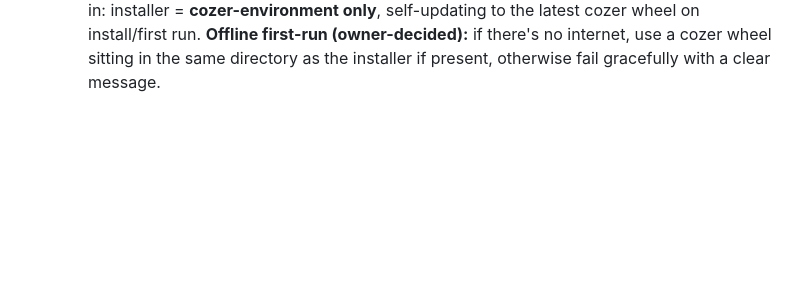
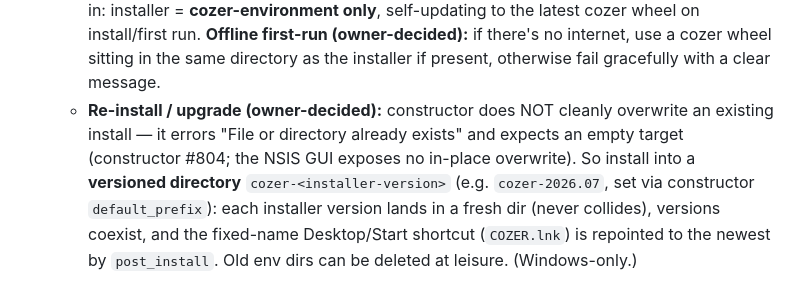
Before and after one commit to pearu/cozer, a Markdown page: docs/RELEASE.md, the part around the change. Rendered like a GitHub page; blank space fills up the shorter version.

Commit message:
docs(RELEASE): versioned install dir (cozer-VERSION) to sidestep constructor overwrite
Owner idea + confirmed constructor behavior: constructor errors on an existing/non-empty target
("File or directory already exists", #804) rather than upgrading in place, so install each installer
version into cozer-<installer-version> (via default_prefix). Fresh dir per version, no collisions,
shortcut repointed to newest. Windows-only.

Co-Authored-By: Claude Opus 4.8 (1M context) <noreply@anthropic.com>

```diff
--- a/docs/RELEASE.md
+++ b/docs/RELEASE.md
@@ -141,3 +141,10 @@ superseded.
     = **cozer-environment only**, self-updating to the latest cozer wheel on install/first run.
     **Offline first-run (owner-decided):** if there's no internet, use a cozer wheel sitting in the
     same directory as the installer if present, otherwise fail gracefully with a clear message.
+  - **Re-install / upgrade (owner-decided):** constructor does NOT cleanly overwrite an existing
+    install — it errors "File or directory already exists" and expects an empty target (constructor
+    #804; the NSIS GUI exposes no in-place overwrite). So install into a **versioned directory**
+    `cozer-<installer-version>` (e.g. `cozer-2026.07`, set via constructor `default_prefix`): each
+    installer version lands in a fresh dir (never collides), versions coexist, and the fixed-name
+    Desktop/Start shortcut (`COZER.lnk`) is repointed to the newest by `post_install`. Old env dirs
+    can be deleted at leisure. (Windows-only.)
```
